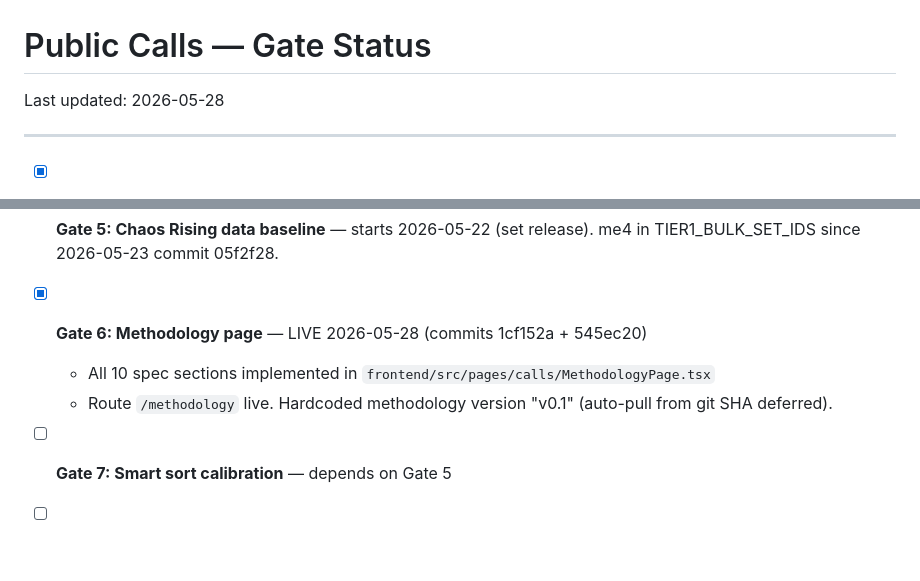
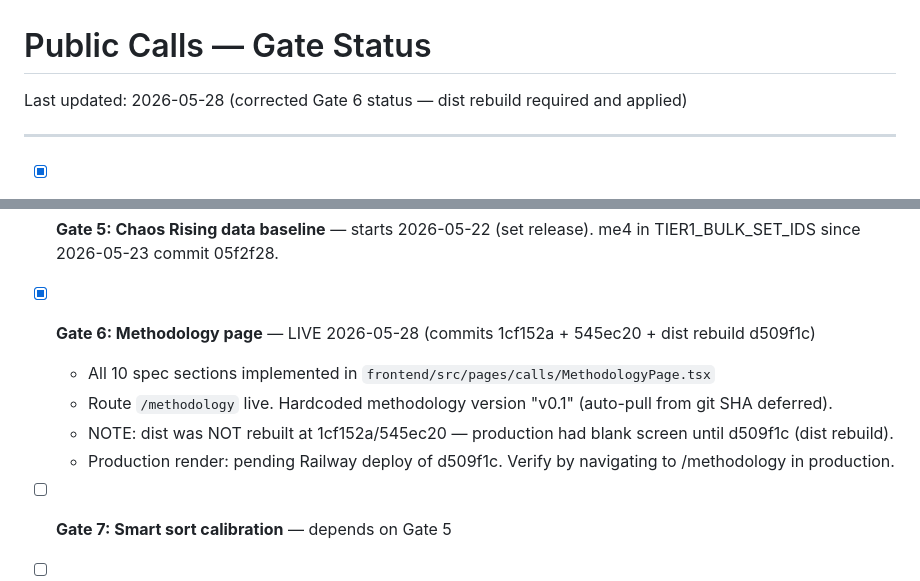
Before and after one commit to ivancjz/Flashcard-planet, a Markdown page: .claude/specs/public-calls-gate-status.md, 2 parts joined by grey strips. GitHub-like rendering; blank space fills up the shorter version.

```diff
--- a/.claude/specs/public-calls-gate-status.md
+++ b/.claude/specs/public-calls-gate-status.md
@@ -1,6 +1,6 @@
 # Public Calls — Gate Status
 
-Last updated: 2026-05-28
+Last updated: 2026-05-28 (corrected Gate 6 status — dist rebuild required and applied)
 
 ---
 
@@ -30,9 +30,11 @@ Last updated: 2026-05-28
 
 - [ ] **Gate 5: Chaos Rising data baseline** — starts 2026-05-22 (set release). me4 in TIER1_BULK_SET_IDS since 2026-05-23 commit 05f2f28.
 
-- [x] **Gate 6: Methodology page** — LIVE 2026-05-28 (commits 1cf152a + 545ec20)
+- [x] **Gate 6: Methodology page** — LIVE 2026-05-28 (commits 1cf152a + 545ec20 + dist rebuild d509f1c)
   - All 10 spec sections implemented in `frontend/src/pages/calls/MethodologyPage.tsx`
   - Route `/methodology` live. Hardcoded methodology version "v0.1" (auto-pull from git SHA deferred).
+  - NOTE: dist was NOT rebuilt at 1cf152a/545ec20 — production had blank screen until d509f1c (dist rebuild).
+  - Production render: pending Railway deploy of d509f1c. Verify by navigating to /methodology in production.
 
 - [ ] **Gate 7: Smart sort calibration** — depends on Gate 5
 
```
Also changed, not shown: CLAUDE.md (+22 -1 lines), 1 other file.
